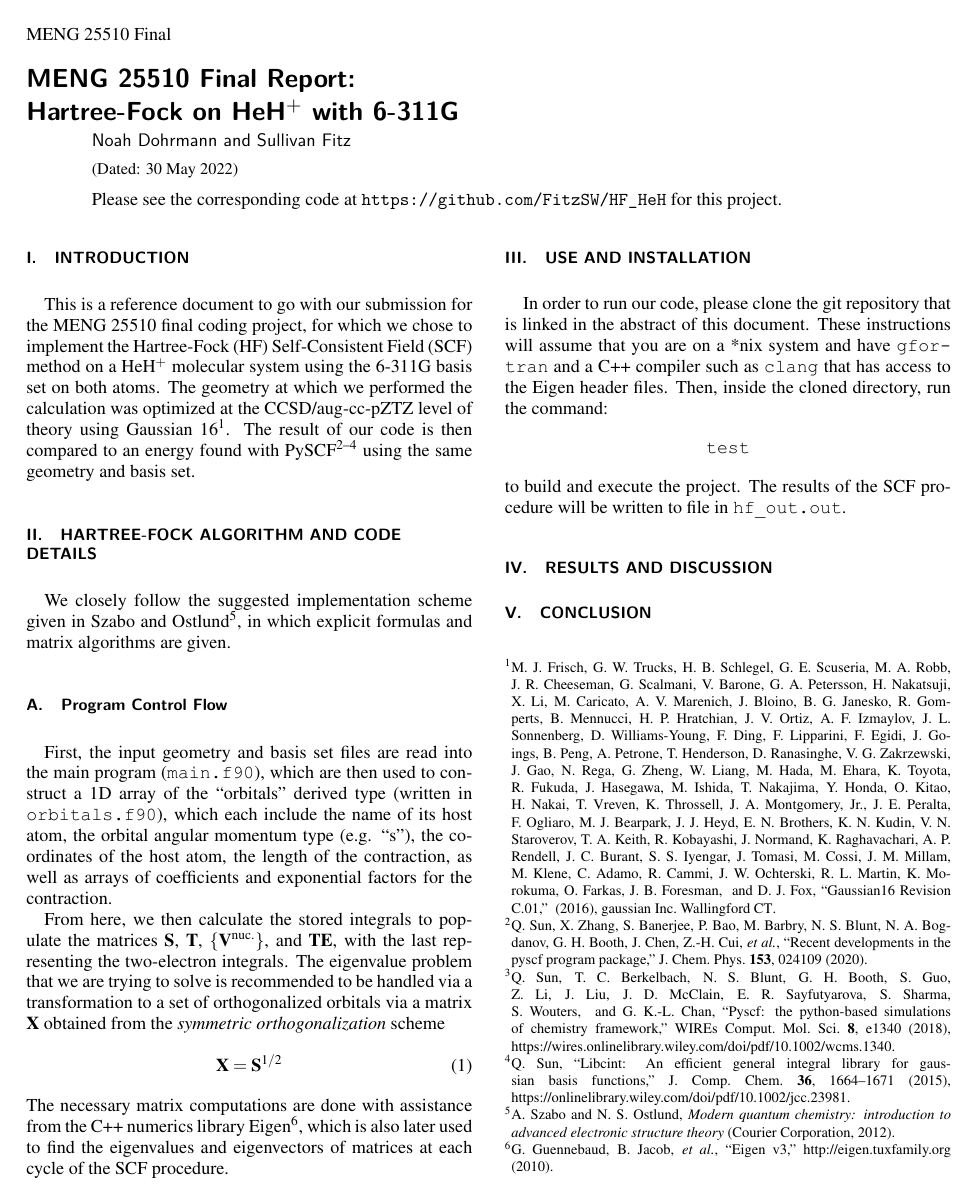
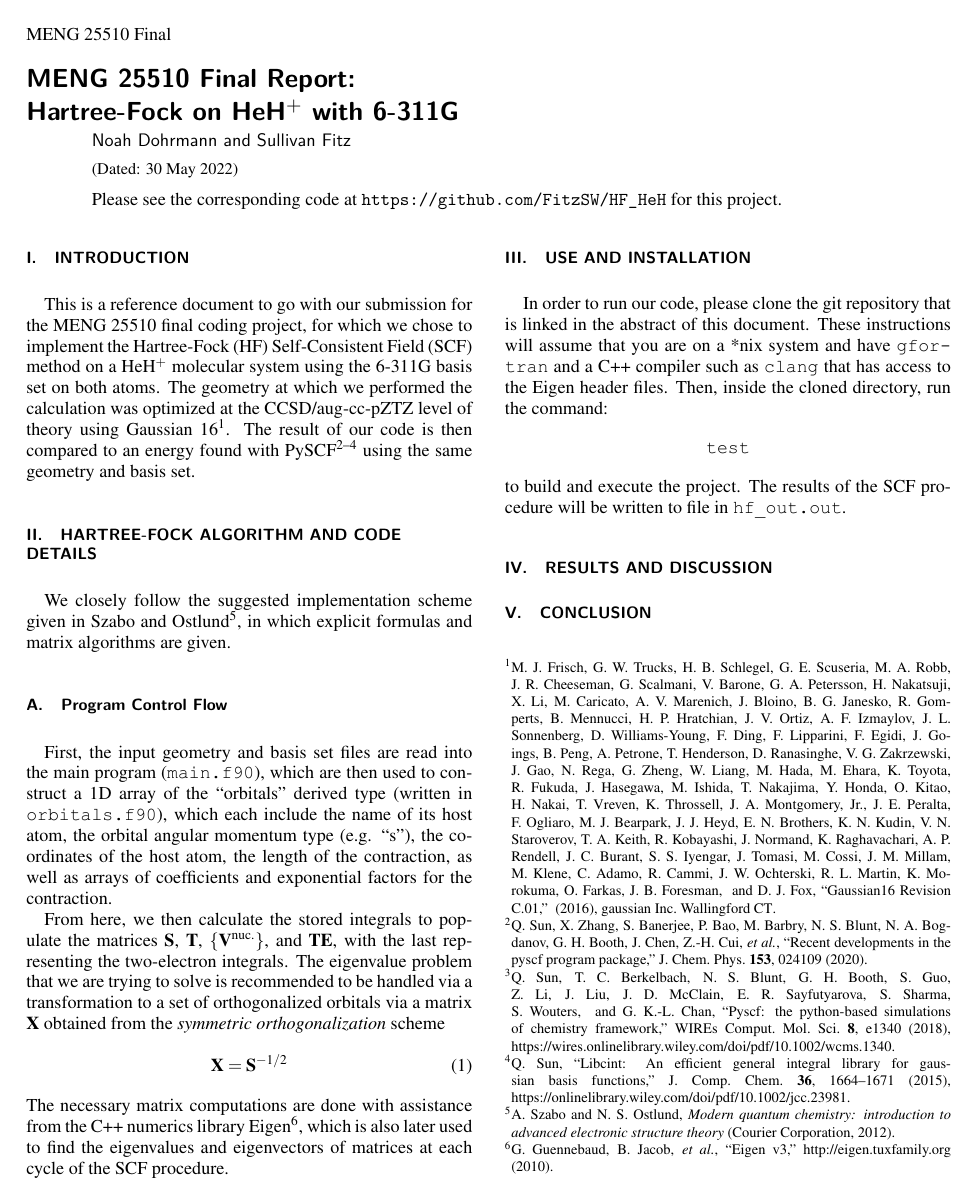
Before and after one commit to FitzSW/HF_HeH, a LaTeX paper (Report/paper_trial.tex): the whole page. The pictures show the PDF file Report/paper_trial.pdf that the author committed with the source.

```diff
--- a/Report/paper_trial.tex
+++ b/Report/paper_trial.tex
@@ -117,7 +117,7 @@
 the \emph{symmetric orthogonalization} scheme
 %
 \begin{equation}
-\bold{X} = \bold{S}^{1/2}
+\bold{X} = \bold{S}^{-1/2}
 \end{equation}
 %
 The necessary matrix computations are done with assistance from the C++
```
Also changed, not shown: Report/paper_trial.pdf, 10 other files.
